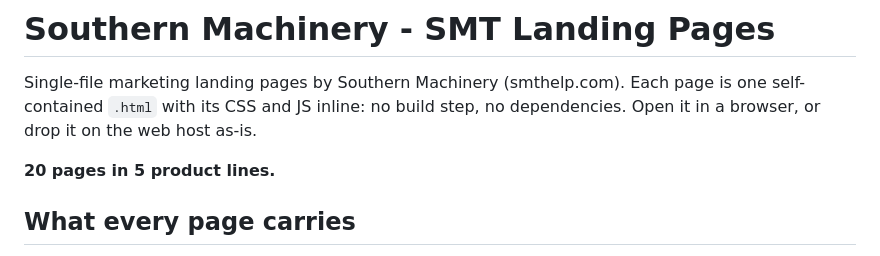
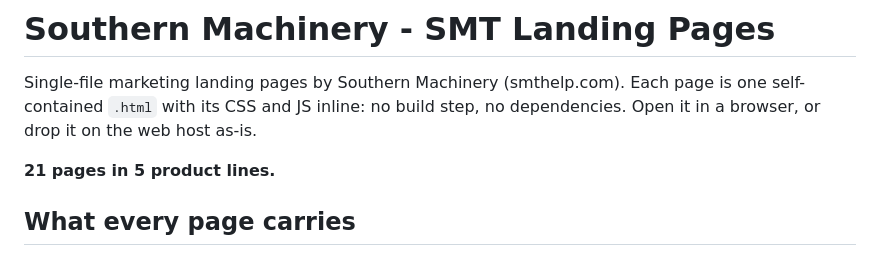
Before and after one commit to smthelping/smt-product-landing-html, a Markdown page: README.md, the part around the change. Rendered like a GitHub page.

Commit message:
README: 21 pages

```diff
--- a/README.md
+++ b/README.md
@@ -4,7 +4,7 @@ Single-file marketing landing pages by Southern Machinery (smthelp.com). Each pa
 self-contained `.html` with its CSS and JS inline: no build step, no dependencies. Open it in a
 browser, or drop it on the web host as-is.
 
-**20 pages in 5 product lines.**
+**21 pages in 5 product lines.**
 
 ## What every page carries
 
```
